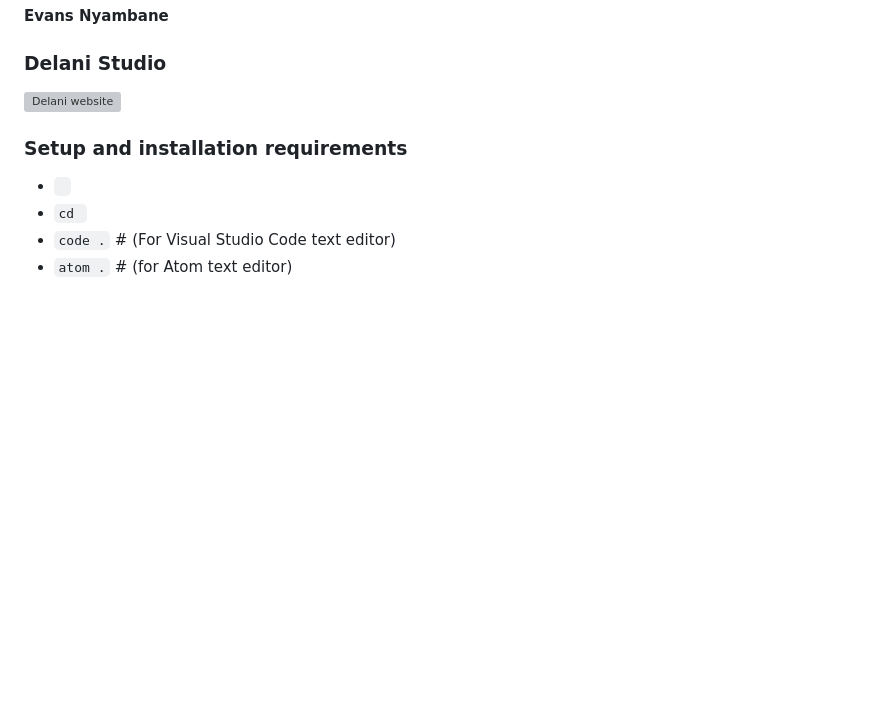
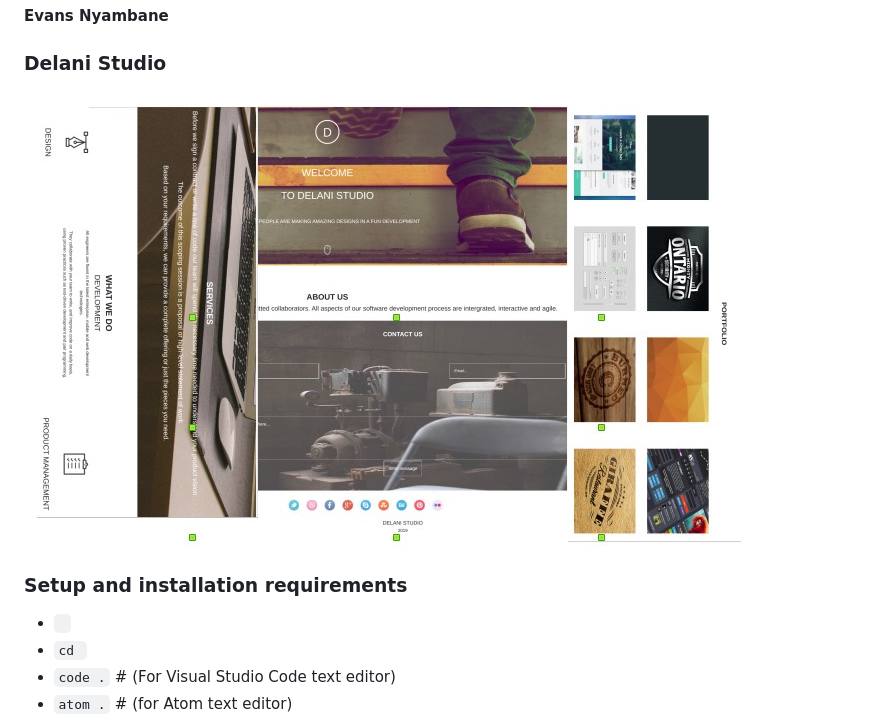
Before and after one commit to DjCooGie/prep3project, a Markdown page: README.md, the part around the change. GitHub-like rendering; pictures changed too: media/Dstudio.jpg (added); blank space fills up the shorter version; grey boxes are pictures that could not be loaded.

Commit message:
added an image to the media folder and added the image's link in the README.md file

```diff
--- a/README.md
+++ b/README.md
@@ -7,7 +7,7 @@ This is a `clone` of *Delani Studio Website*. **Delani Studio** is a business gr
 
 
 ### Delani Studio
-![Delani website]()
+![Delani website](media/Dstudio.jpg)
 
 ### Setup and installation requirements
 - ` `
```
